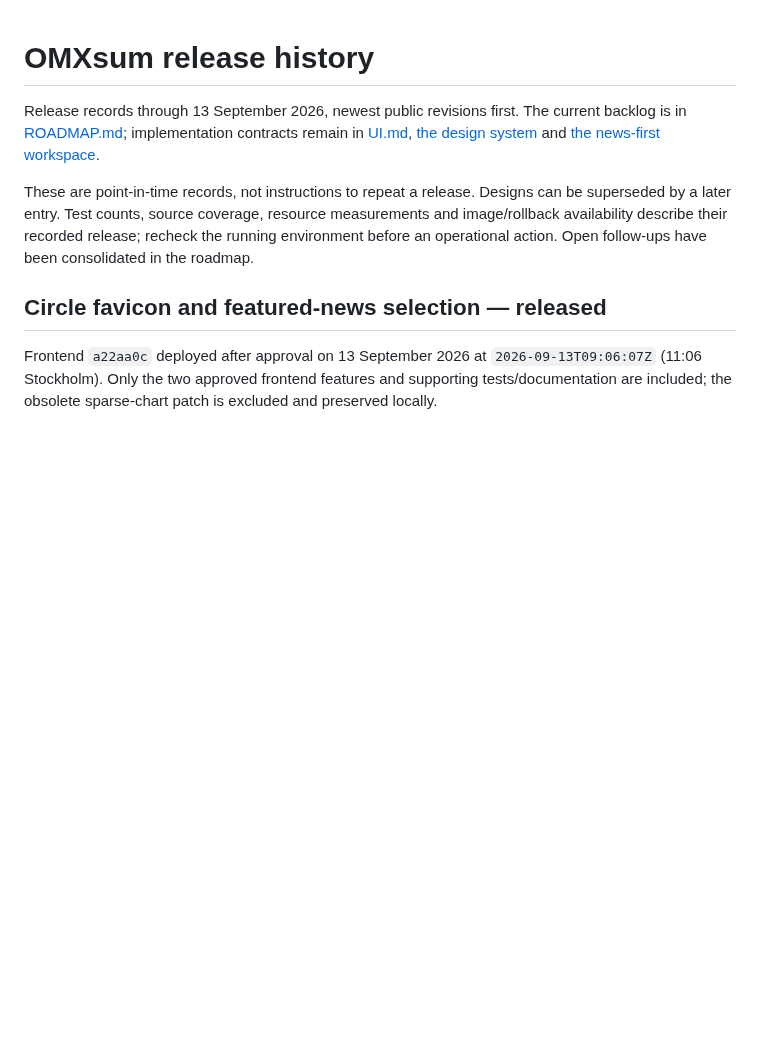
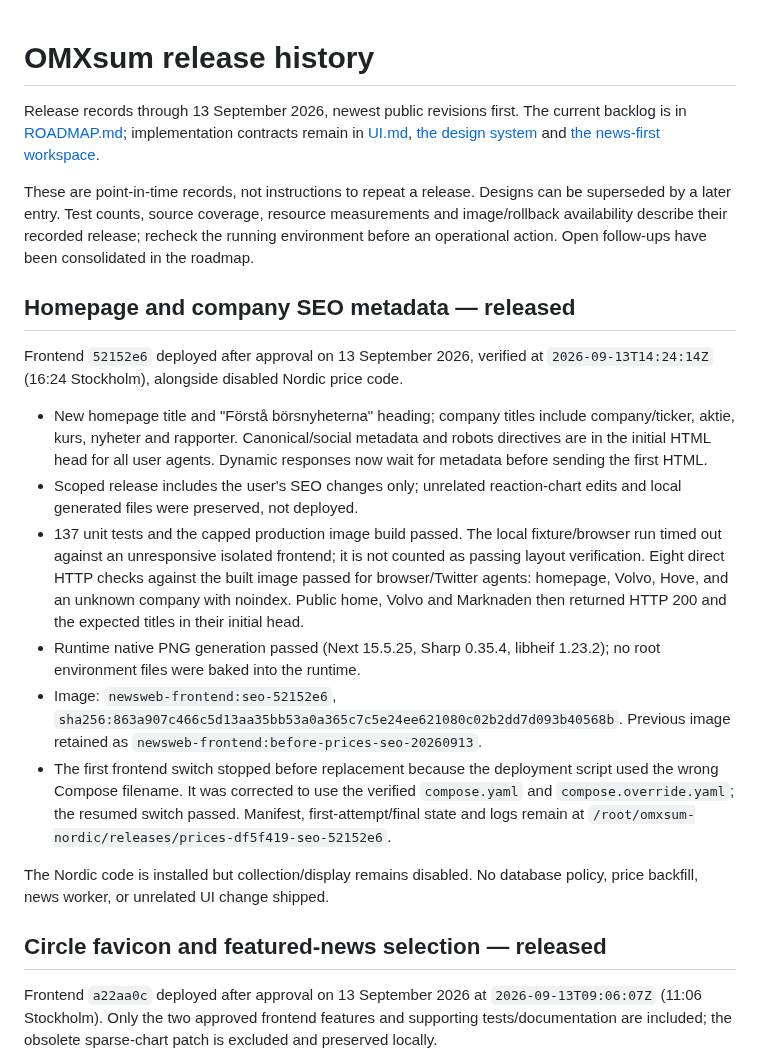
Before and after one commit to Filipsuper/newstest-frontend, a Markdown page: docs/release-history.md, the part around the change. Rendered like a GitHub page; blank space fills up the shorter version.

Commit message:
Record verified SEO metadata deployment

```diff
--- a/docs/release-history.md
+++ b/docs/release-history.md
@@ -10,6 +10,37 @@ Designs can be superseded by a later entry. Test counts, source coverage,
 resource measurements and image/rollback availability describe their recorded
 release; recheck the running environment before an operational action.
 Open follow-ups have been consolidated in the roadmap.
+
+## Homepage and company SEO metadata — released
+
+Frontend `52152e6` deployed after approval on 13 September 2026, verified at
+`2026-09-13T14:24:14Z` (16:24 Stockholm), alongside disabled Nordic price code.
+
+- New homepage title and "Förstå börsnyheterna" heading; company titles include
+  company/ticker, aktie, kurs, nyheter and rapporter. Canonical/social metadata
+  and robots directives are in the initial HTML head for all user agents.
+  Dynamic responses now wait for metadata before sending the first HTML.
+- Scoped release includes the user's SEO changes only; unrelated reaction-chart
+  edits and local generated files were preserved, not deployed.
+- 137 unit tests and the capped production image build passed. The local
+  fixture/browser run timed out against an unresponsive isolated frontend;
+  it is not counted as passing layout verification. Eight direct HTTP checks
+  against the built image passed for browser/Twitter agents: homepage, Volvo,
+  Hove, and an unknown company with noindex. Public home, Volvo and Marknaden
+  then returned HTTP 200 and the expected titles in their initial head.
+- Runtime native PNG generation passed (Next 15.5.25, Sharp 0.35.4,
+  libheif 1.23.2); no root environment files were baked into the runtime.
+- Image: `newsweb-frontend:seo-52152e6`,
+  `sha256:863a907c466c5d13aa35bb53a0a365c7c5e24ee621080c02b2dd7d093b40568b`.
+  Previous image retained as `newsweb-frontend:before-prices-seo-20260913`.
+- The first frontend switch stopped before replacement because the deployment
+  script used the wrong Compose filename. It was corrected to use the verified
+  `compose.yaml` and `compose.override.yaml`; the resumed switch passed.
+  Manifest, first-attempt/final state and logs remain at
+  `/root/omxsum-nordic/releases/prices-df5f419-seo-52152e6`.
+
+The Nordic code is installed but collection/display remains disabled. No
+database policy, price backfill, news worker, or unrelated UI change shipped.
 
 ## Circle favicon and featured-news selection — released
 
```
